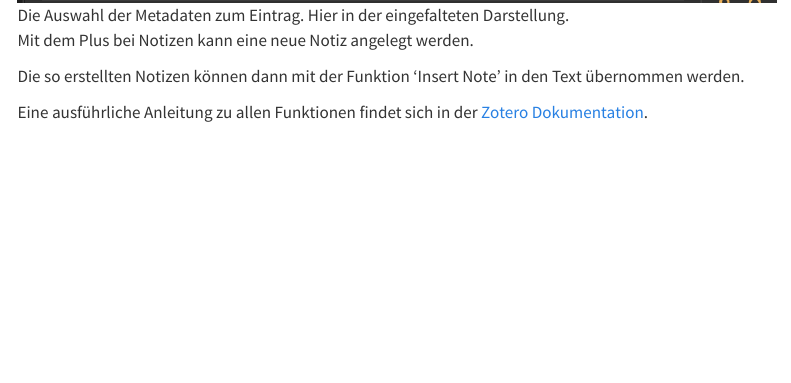
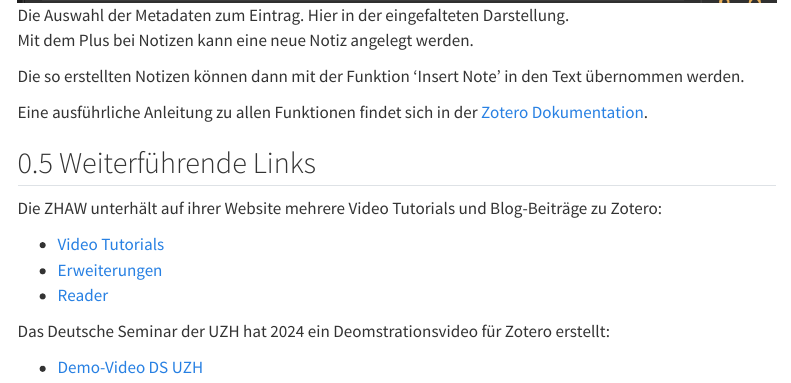
Before and after one commit to SkriptenMk/zotero, a Quarto document (index.qmd): the page in a window 1100 px wide, from 9390 px down. Rendered offline with R 4.5, knitr and Pandoc in place of Quarto, with nearby package versions; menus at the side of the page are left out.

Commit message:
fix: Ergänze ZHAW und UZH Anleitungen

```diff
--- a/index.qmd
+++ b/index.qmd
@@ -322,3 +322,15 @@ Die so erstellten Notizen können dann mit der Funktion
 
 Eine ausführliche Anleitung zu allen Funktionen findet sich in der
 [Zotero Dokumentation](https://www.zotero.org/support/).
+
+## Weiterführende Links
+
+Die ZHAW unterhält auf ihrer Website mehrere Video Tutorials und Blog-Beiträge zu Zotero:
+
+* [Video Tutorials](https://zhaw.mediaspace.cast.switch.ch/channel/Literaturverwaltung%2Bmit%2BZotero/7898)
+* [Erweiterungen](https://blog.zhaw.ch/hochschulbibliothek/2021/09/21/reicht-zotero-nicht/)
+* [Reader](https://blog.zhaw.ch/hochschulbibliothek/2022/07/15/zotero-mehr-als-nur-literaturverwaltung/)
+
+Das Deutsche Seminar der UZH hat 2024 ein Deomstrationsvideo für Zotero erstellt:
+
+* [Demo-Video DS UZH](https://www.youtube.com/watch?v=Vc1kyXnUQsg)
```
Also changed, not shown: docs/search.json, 1 other file.
